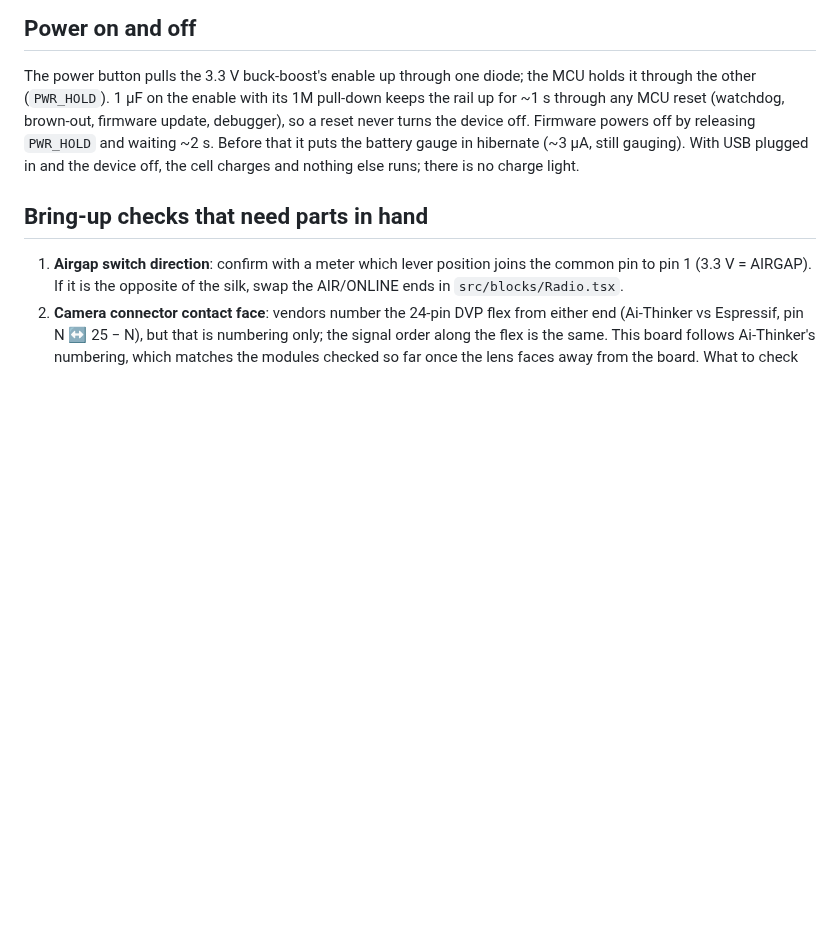
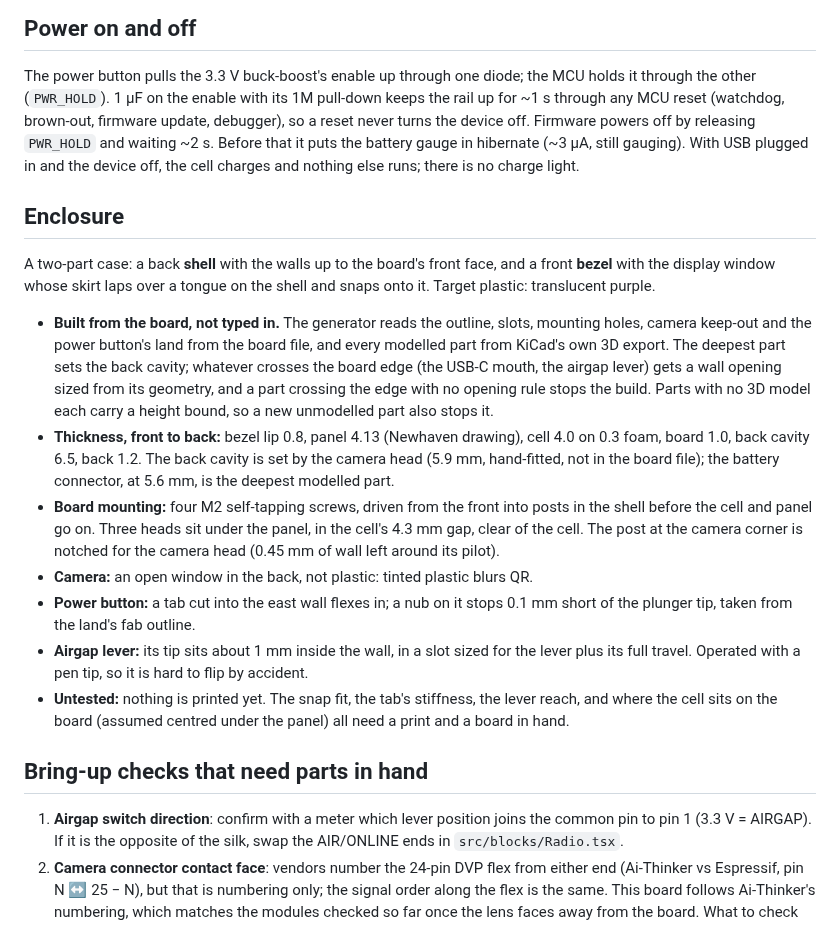
Before and after one commit to AmbireTech/ice, a Markdown page: docs/design.md, the part around the change. GitHub-like rendering; blank space fills up the shorter version.

```diff
--- a/docs/design.md
+++ b/docs/design.md
@@ -272,6 +272,37 @@ powers off by releasing `PWR_HOLD` and waiting ~2 s. Before that it puts the
 battery gauge in hibernate (~3 µA, still gauging). With USB plugged in and the
 device off, the cell charges and nothing else runs; there is no charge light.
 
+## Enclosure
+
+A two-part case: a back **shell** with the walls up to the board's front face,
+and a front **bezel** with the display window whose skirt laps over a tongue on
+the shell and snaps onto it. Target plastic: translucent purple.
+
+- **Built from the board, not typed in.** The generator reads the outline, slots,
+  mounting holes, camera keep-out and the power button's land from the board
+  file, and every modelled part from KiCad's own 3D export. The deepest part sets
+  the back cavity; whatever crosses the board edge (the USB-C mouth, the airgap
+  lever) gets a wall opening sized from its geometry, and a part crossing the edge
+  with no opening rule stops the build. Parts with no 3D model each carry a height
+  bound, so a new unmodelled part also stops it.
+- **Thickness, front to back:** bezel lip 0.8, panel 4.13 (Newhaven drawing),
+  cell 4.0 on 0.3 foam, board 1.0, back cavity 6.5, back 1.2. The back cavity is
+  set by the camera head (5.9 mm, hand-fitted, not in the board file); the
+  battery connector, at 5.6 mm, is the deepest modelled part.
+- **Board mounting:** four M2 self-tapping screws, driven from the front into
+  posts in the shell before the cell and panel go on. Three heads sit under the
+  panel, in the cell's 4.3 mm gap, clear of the cell. The post at the camera
+  corner is notched for the camera head (0.45 mm of wall left around its pilot).
+- **Camera:** an open window in the back, not plastic: tinted plastic blurs QR.
+- **Power button:** a tab cut into the east wall flexes in; a nub on it stops
+  0.1 mm short of the plunger tip, taken from the land's fab outline.
+- **Airgap lever:** its tip sits about 1 mm inside the wall, in a slot sized for
+  the lever plus its full travel. Operated with a pen tip, so it is hard to flip
+  by accident.
+- **Untested:** nothing is printed yet. The snap fit, the tab's stiffness, the
+  lever reach, and where the cell sits on the board (assumed centred under the
+  panel) all need a print and a board in hand.
+
 ## Bring-up checks that need parts in hand
 
 1. **Airgap switch direction**: confirm with a meter which lever position joins
```
Also changed, not shown: README.md (+1 -0 lines), docs/enclosure/board-back.jpg (added), 9 other files.
